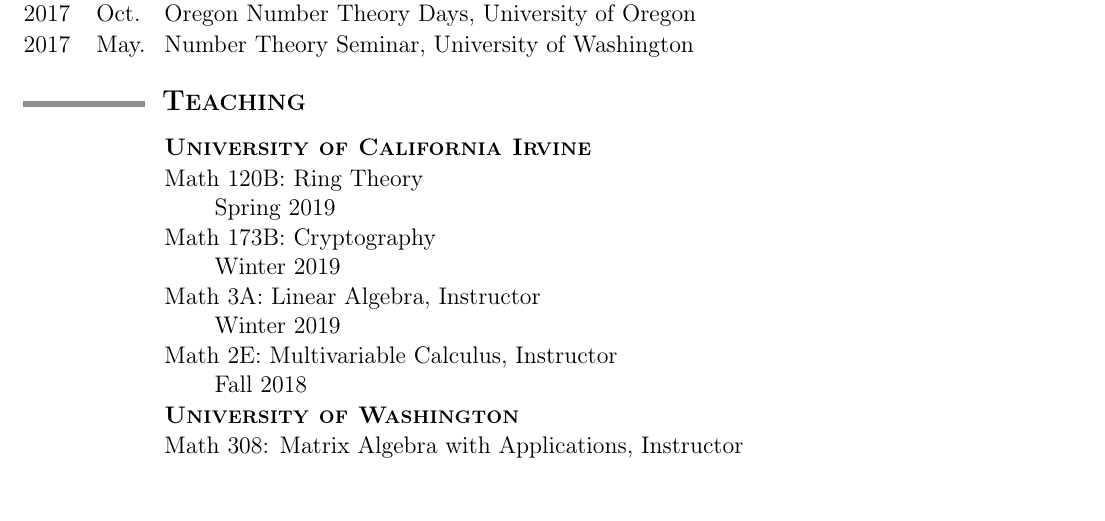
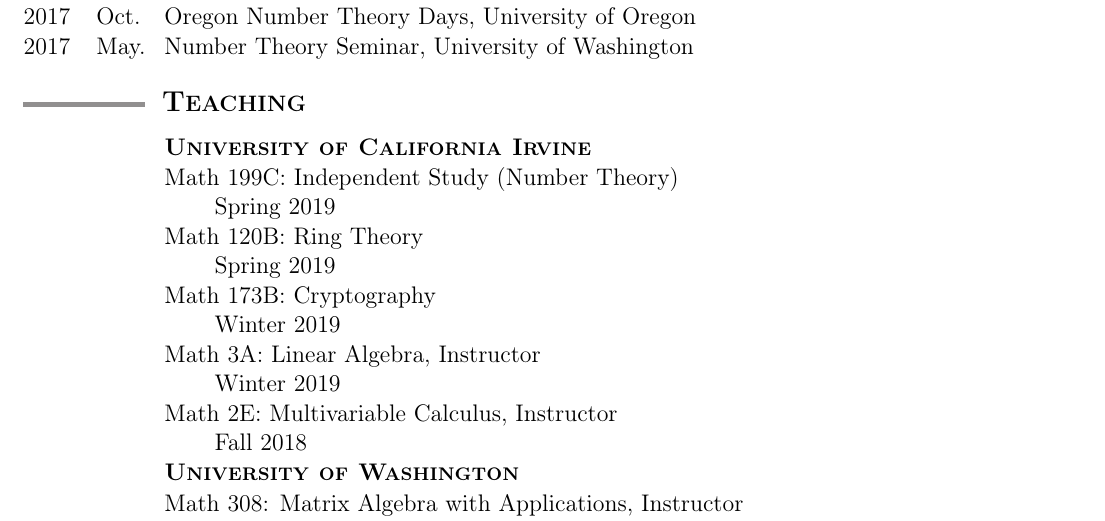
Before and after one commit to tscholl2/mathweb, a LaTeX CV (cv/cv.tex): part of page 2 of 3, cut so that both start at the same text, the shorter picture padded with empty space. Compiled offline with pdfLaTeX.

Commit message:
added 199

```diff
--- a/cv/cv.tex
+++ b/cv/cv.tex
@@ -324,6 +324,10 @@
 	\begin{date_section}
 
 		\yearmo{}{}\textbf{\textsc{University of California Irvine}}
+
+		\yearmo{}{} Math 199C: Independent Study (Number Theory)
+		\\
+		Spring 2019
 
 		\yearmo{}{} Math 120B: Ring Theory
 		\\
```
Also changed, not shown: cv/cv.pdf.
